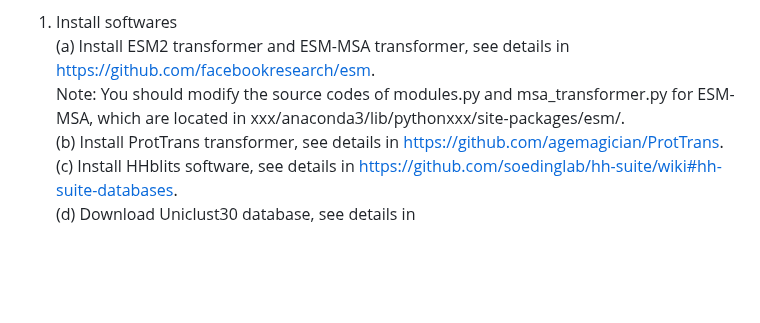
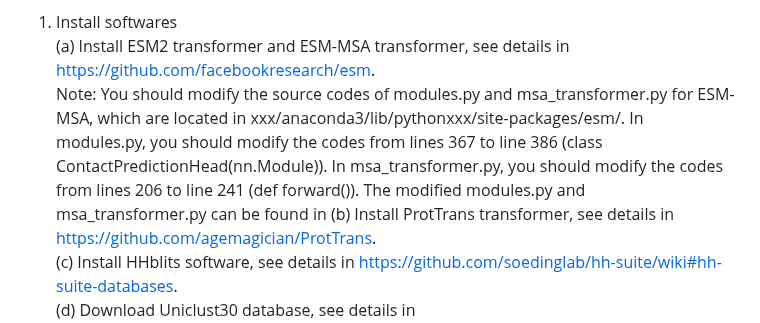
Before and after one commit to yiheng-zhu/ULDNA, a Markdown page: README.md, the part around the change. GitHub-like rendering; blank space fills up the shorter version.

```diff
--- a/README.md
+++ b/README.md
@@ -9,7 +9,7 @@ Note:
 
 1. Install softwares
     (a) Install ESM2 transformer and ESM-MSA transformer, see details in https://github.com/facebookresearch/esm.
-    Note: You should modify the source codes of modules.py and msa_transformer.py for ESM-MSA, which are located in xxx/anaconda3/lib/pythonxxx/site-packages/esm/.
+    Note: You should modify the source codes of modules.py and msa_transformer.py for ESM-MSA, which are located in xxx/anaconda3/lib/pythonxxx/site-packages/esm/.  In modules.py, you should modify the codes from lines 367 to line 386 (class ContactPredictionHead(nn.Module)). In msa_transformer.py, you should modify the codes from lines 206 to line 241 (def forward()). The modified modules.py and msa_transformer.py can be found in
     (b) Install ProtTrans transformer, see details in https://github.com/agemagician/ProtTrans.
     (c) Install HHblits software, see details in https://github.com/soedinglab/hh-suite/wiki#hh-suite-databases.
     (d) Download Uniclust30 database, see details in https://gwdu111.gwdg.de/~compbiol/uniclust/2023_02/.
```
